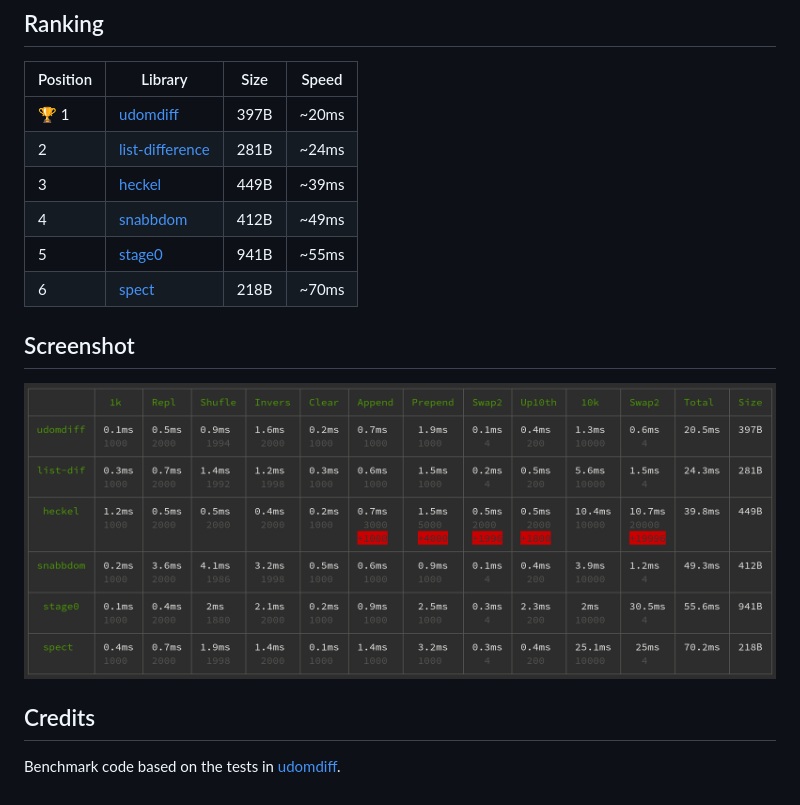
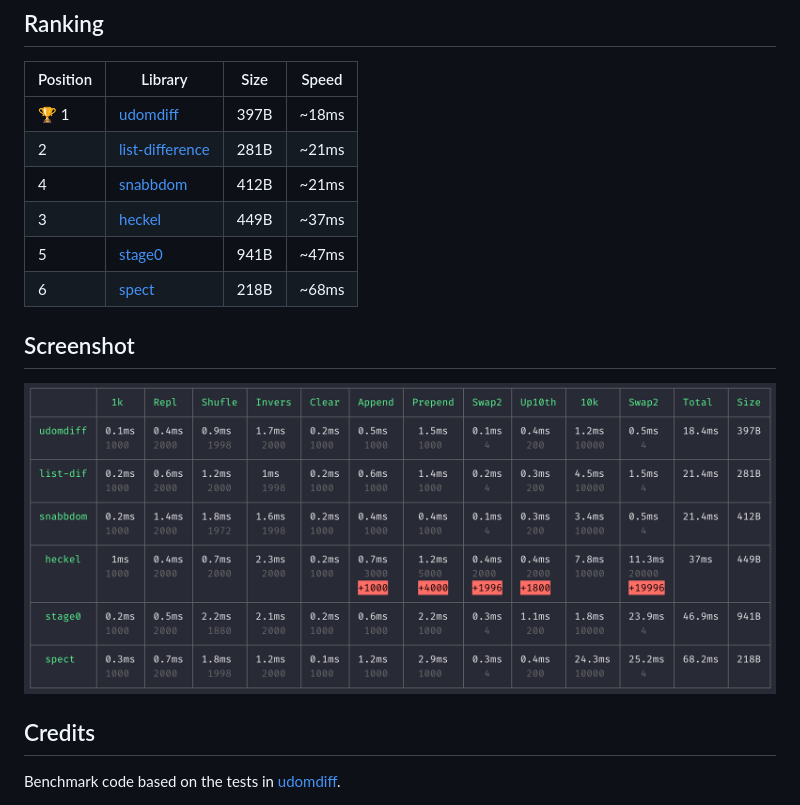
Before and after one commit to luwes/js-diff-benchmark, a Markdown page: README.md, the part around the change printed below. Rendered like a GitHub page; pictures changed too: assets/Screen Shot 2020-04-18 at 11.23.55 AM.png (added).

Commit message:
Update readme with latest results

```diff
--- a/README.md
+++ b/README.md
@@ -6,12 +6,12 @@ Simple benchmark for testing your DOM diffing algorithm.
 
 | Position | Library | Size | Speed |
 | --- | --- | --- | --- |
-| 🏆 1 | [udomdiff](https://github.com/WebReflection/udomdiff) | 397B | ~20ms |
-| 2 | [list-difference](https://github.com/paldepind/list-difference/) | 281B | ~24ms |
-| 3 | [heckel](https://johnresig.com/projects/javascript-diff-algorithm/) | 449B | ~39ms |
-| 4 | [snabbdom](https://github.com/snabbdom/snabbdom) | 412B | ~49ms |
-| 5 | [stage0](https://github.com/Freak613/stage0) | 941B | ~55ms |
-| 6 | [spect](https://github.com/spectjs/spect) | 218B | ~70ms |
+| 🏆 1 | [udomdiff](https://github.com/WebReflection/udomdiff) | 397B | ~18ms |
+| 2 | [list-difference](https://github.com/paldepind/list-difference/) | 281B | ~21ms |
+| 4 | [snabbdom](https://github.com/snabbdom/snabbdom) | 412B | ~21ms |
+| 3 | [heckel](https://johnresig.com/projects/javascript-diff-algorithm/) | 449B | ~37ms |
+| 5 | [stage0](https://github.com/Freak613/stage0) | 941B | ~47ms |
+| 6 | [spect](https://github.com/spectjs/spect) | 218B | ~68ms |
 
 ## Screenshot
 
```
Also changed, not shown: other parts of README.md (+1 -1 lines).
